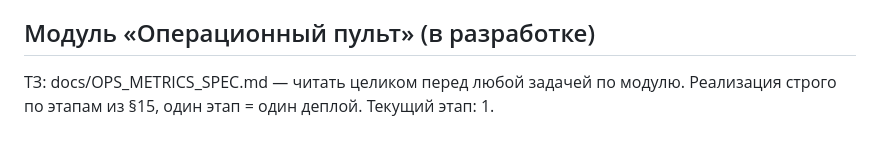
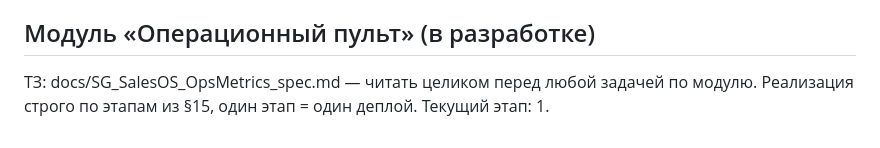
Before and after one commit to svg1620-art/SG_SalesOS, a Markdown page: CLAUDE.md, the part around the change. Rendered like a GitHub page.

```diff
--- a/CLAUDE.md
+++ b/CLAUDE.md
@@ -65,6 +65,6 @@
 Формат `LINK` в примечании amoCRM; маппинг `User.amo_user_id`; по какой сущности тянуть звонки; какой канал = менеджер (флаг на аккаунт).
 
 ## Модуль «Операционный пульт» (в разработке)
-ТЗ: docs/OPS_METRICS_SPEC.md — читать целиком перед любой задачей по модулю.
+ТЗ: docs/SG_SalesOS_OpsMetrics_spec.md — читать целиком перед любой задачей по модулю.
 Реализация строго по этапам из §15, один этап = один деплой.
 Текущий этап: 1.
```
